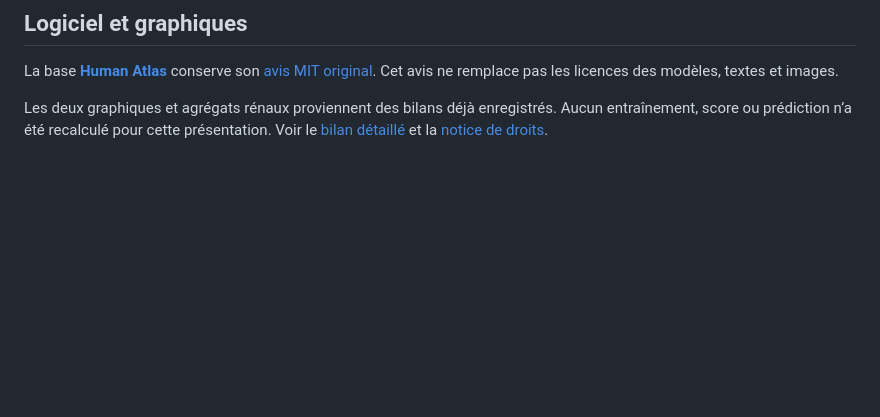
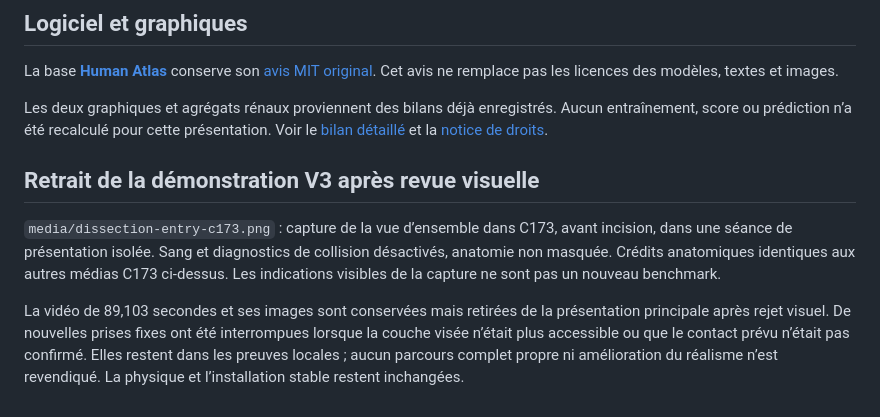
Before and after one commit to BBBsouheil/atlas-anatomie-resultats, a Markdown page: MEDIA_ATTRIBUTIONS.md, the part around the change. GitHub-like rendering; blank space fills up the shorter version.

```diff
--- a/MEDIA_ATTRIBUTIONS.md
+++ b/MEDIA_ATTRIBUTIONS.md
@@ -50,3 +50,9 @@ Les médias C183 montrent des coupes du cas public **s0970**, avec les prédicti
 La base **[Human Atlas](https://github.com/slorksmo/Human-Atlas)** conserve son [avis MIT original](notices/HUMAN-ATLAS-MIT.txt). Cet avis ne remplace pas les licences des modèles, textes et images.
 
 Les deux graphiques et agrégats rénaux proviennent des bilans déjà enregistrés. Aucun entraînement, score ou prédiction n’a été recalculé pour cette présentation. Voir le [bilan détaillé](RESULTATS_IA_DETAILS.md) et la [notice de droits](NOTICE_DONNEES_ET_DROITS.txt).
+
+## Retrait de la démonstration V3 après revue visuelle
+
+`media/dissection-entry-c173.png` : capture de la vue d’ensemble dans C173, avant incision, dans une séance de présentation isolée. Sang et diagnostics de collision désactivés, anatomie non masquée. Crédits anatomiques identiques aux autres médias C173 ci-dessus. Les indications visibles de la capture ne sont pas un nouveau benchmark.
+
+La vidéo de 89,103 secondes et ses images sont conservées mais retirées de la présentation principale après rejet visuel. De nouvelles prises fixes ont été interrompues lorsque la couche visée n’était plus accessible ou que le contact prévu n’était pas confirmé. Elles restent dans les preuves locales ; aucun parcours complet propre ni amélioration du réalisme n’est revendiqué. La physique et l’installation stable restent inchangées.
```
Also changed, not shown: README.md (+3 -3 lines), media/dissection-entry-c173.png (added), 4 other files.
